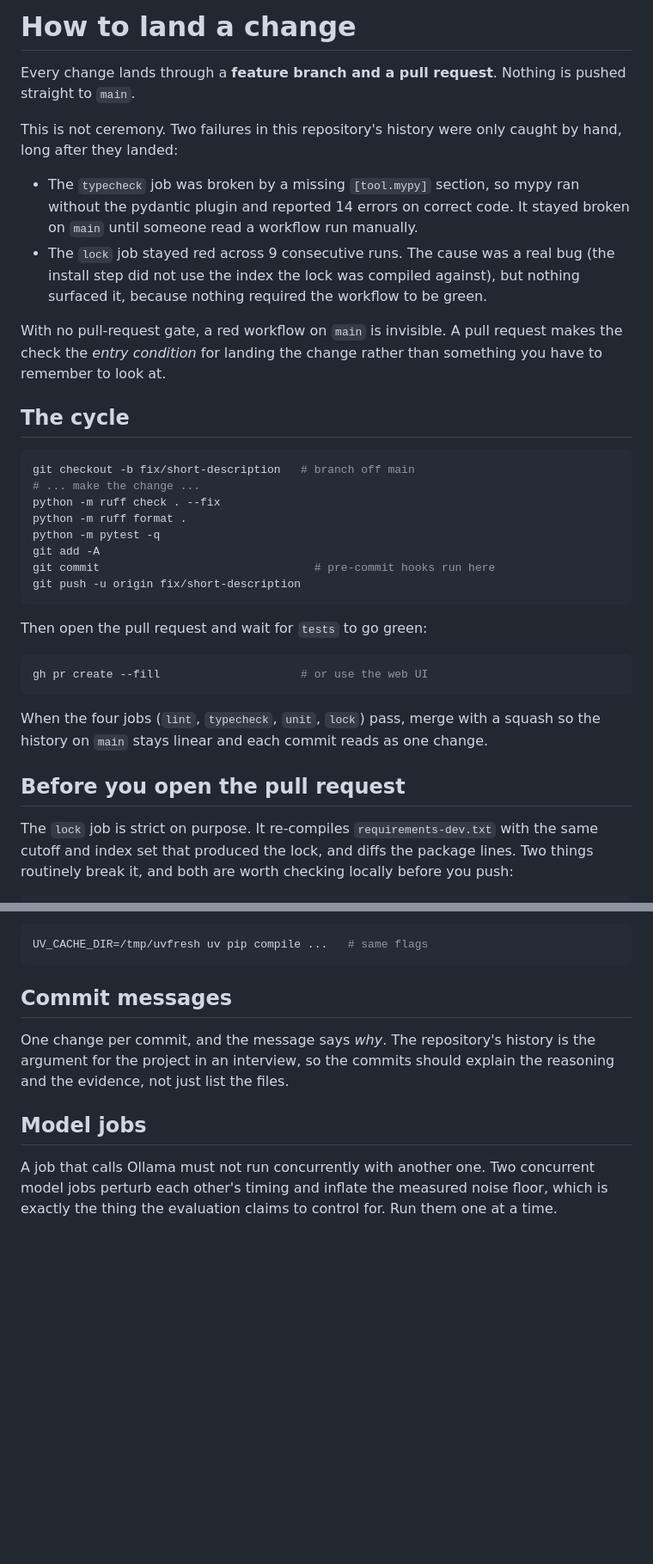
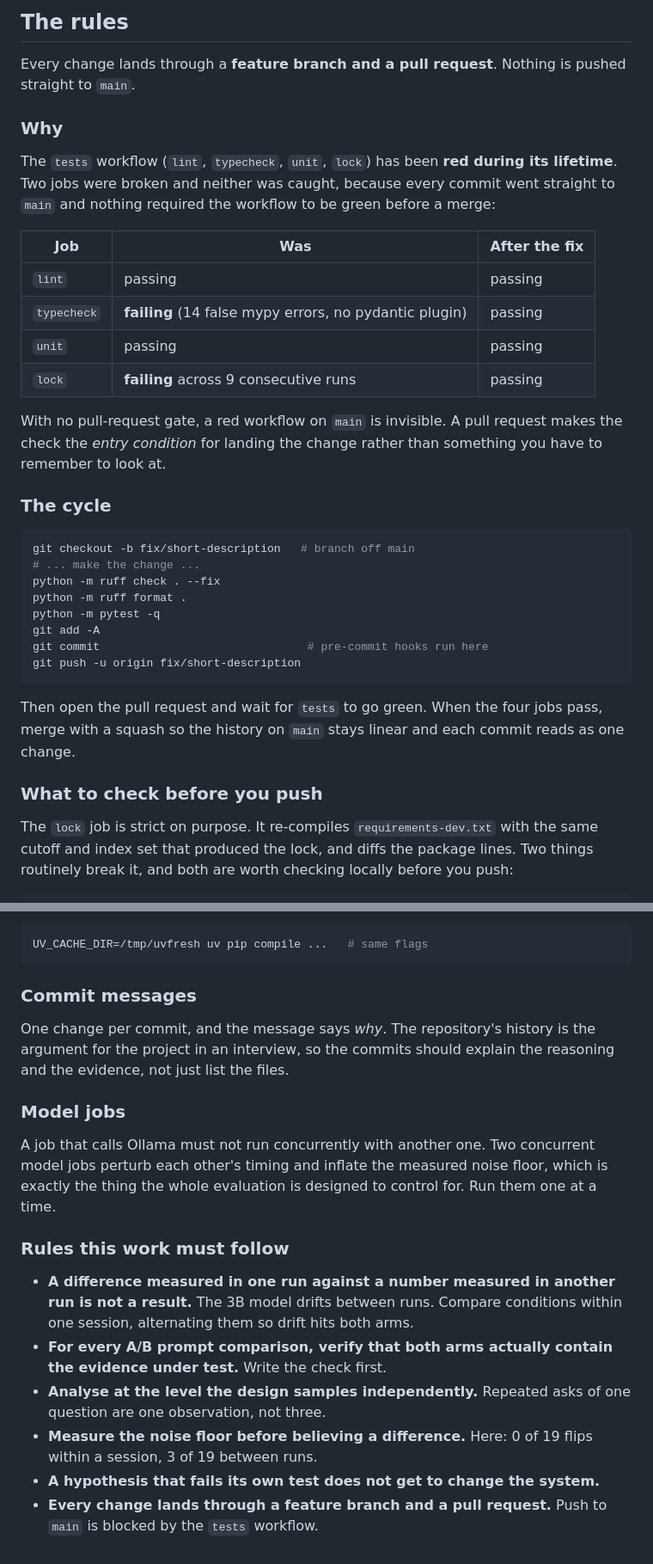
Before and after one commit to karmanyamehta-prog/evidence-desk, a Markdown page: CONTRIBUTING.md, 2 parts joined by grey strips. Shown at 86% size. Drawn GitHub-style; blank space fills up the shorter version.

Commit message:
docs: add the method rules to the contribution guide

````diff
--- a/CONTRIBUTING.md
+++ b/CONTRIBUTING.md
@@ -1,23 +1,27 @@
-# How to land a change
+## The rules
 
 Every change lands through a **feature branch and a pull request**. Nothing is
 pushed straight to `main`.
 
-This is not ceremony. Two failures in this repository's history were only
-caught by hand, long after they landed:
+### Why
 
-- The `typecheck` job was broken by a missing `[tool.mypy]` section, so mypy
-  ran without the pydantic plugin and reported 14 errors on correct code. It
-  stayed broken on `main` until someone read a workflow run manually.
-- The `lock` job stayed red across 9 consecutive runs. The cause was a real
-  bug (the install step did not use the index the lock was compiled against),
-  but nothing surfaced it, because nothing required the workflow to be green.
+The `tests` workflow (`lint`, `typecheck`, `unit`, `lock`) has been **red
+during its lifetime**. Two jobs were broken and neither was caught, because
+every commit went straight to `main` and nothing required the workflow to be
+green before a merge:
+
+| Job | Was | After the fix |
+|---|---|---|
+| `lint` | passing | passing |
+| `typecheck` | **failing** (14 false mypy errors, no pydantic plugin) | passing |
+| `unit` | passing | passing |
+| `lock` | **failing** across 9 consecutive runs | passing |
 
 With no pull-request gate, a red workflow on `main` is invisible. A pull
 request makes the check the *entry condition* for landing the change rather
 than something you have to remember to look at.
 
-## The cycle
+### The cycle
 
 ```bash
 git checkout -b fix/short-description   # branch off main
@@ -26,21 +30,15 @@ python -m ruff check . --fix
 python -m ruff format .
 python -m pytest -q
 git add -A
-git commit                                # pre-commit hooks run here
+git commit                               # pre-commit hooks run here
 git push -u origin fix/short-description
 ```
 
-Then open the pull request and wait for `tests` to go green:
+Then open the pull request and wait for `tests` to go green. When the four
+jobs pass, merge with a squash so the history on `main` stays linear and
+each commit reads as one change.
 
-```bash
-gh pr create --fill                     # or use the web UI
-```
-
-When the four jobs (`lint`, `typecheck`, `unit`, `lock`) pass, merge with a
-squash so the history on `main` stays linear and each commit reads as one
-change.
-
-## Before you open the pull request
+### What to check before you push
 
 The `lock` job is strict on purpose. It re-compiles `requirements-dev.txt`
 with the same cutoff and index set that produced the lock, and diffs the
@@ -74,15 +72,25 @@ fine. If the two disagree, recompile with a fresh cache before believing it:
 UV_CACHE_DIR=/tmp/uvfresh uv pip compile ...   # same flags
 ```
 
-## Commit messages
+### Commit messages
 
 One change per commit, and the message says *why*. The repository's history
 is the argument for the project in an interview, so the commits should
 explain the reasoning and the evidence, not just list the files.
 
-## Model jobs
+### Model jobs
 
 A job that calls Ollama must not run concurrently with another one. Two
 concurrent model jobs perturb each other's timing and inflate the measured
-noise floor, which is exactly the thing the evaluation claims to control
-for. Run them one at a time.
+noise floor, which is exactly the thing the whole evaluation is designed to
+control for. Run them one at a time.
+
+### Rules this work must follow
+
+- **A difference measured in one run against a number measured in another run is not a result.** The 3B model drifts between runs. Compare conditions within one session, alternating them so drift hits both arms.
+- **For every A/B prompt comparison, verify that both arms actually contain the evidence under test.** Write the check first.
+- **Analyse at the level the design samples independently.** Repeated asks of one question are one observation, not three.
+- **Measure the noise floor before believing a difference.** Here: 0 of 19 flips within a session, 3 of 19 between runs.
+- **A hypothesis that fails its own test does not get to change the system.**
+- **Every change lands through a feature branch and a pull request.**
+  Push to `main` is blocked by the `tests` workflow.
````
